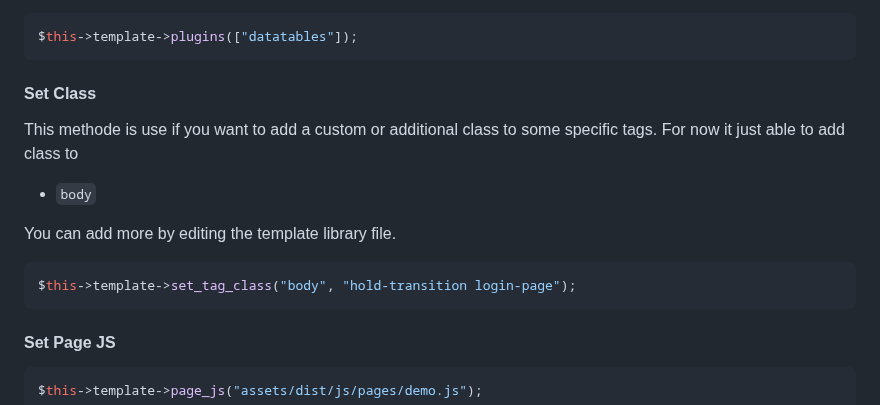
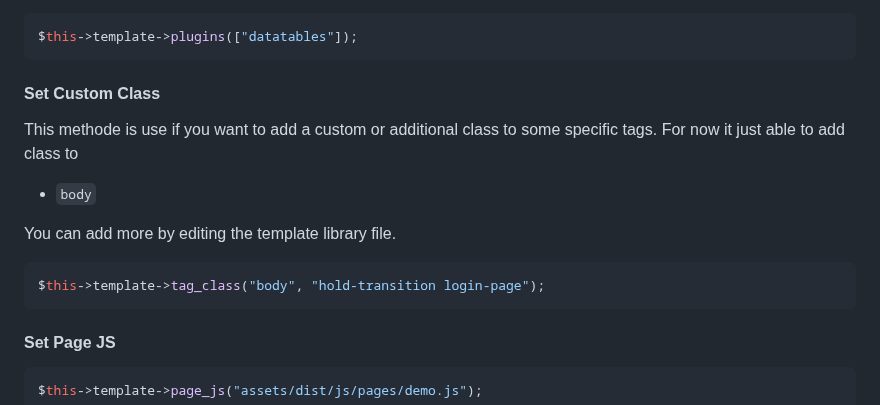
Before and after one commit to oniseven/CI3-AdminLTE, a Markdown page: README.md, the part around the change. GitHub-like rendering.

Commit message:
Adding more documentation

````diff
--- a/README.md
+++ b/README.md
@@ -89,7 +89,7 @@ You could also set the parameter as an array
 $this->template->plugins(["datatables"]);
 ```
 
-#### Set Class
+#### Set Custom Class
 
 This methode is use if you want to add a custom or additional class to some specific tags. For now it just able to add class to
 - `body`
@@ -97,7 +97,7 @@ This methode is use if you want to add a custom or additional class to some spec
 You can add more by editing the template library file.
 
 ```php
-$this->template->set_tag_class("body", "hold-transition login-page");
+$this->template->tag_class("body", "hold-transition login-page");
 ```
 
 #### Set Page JS
````
